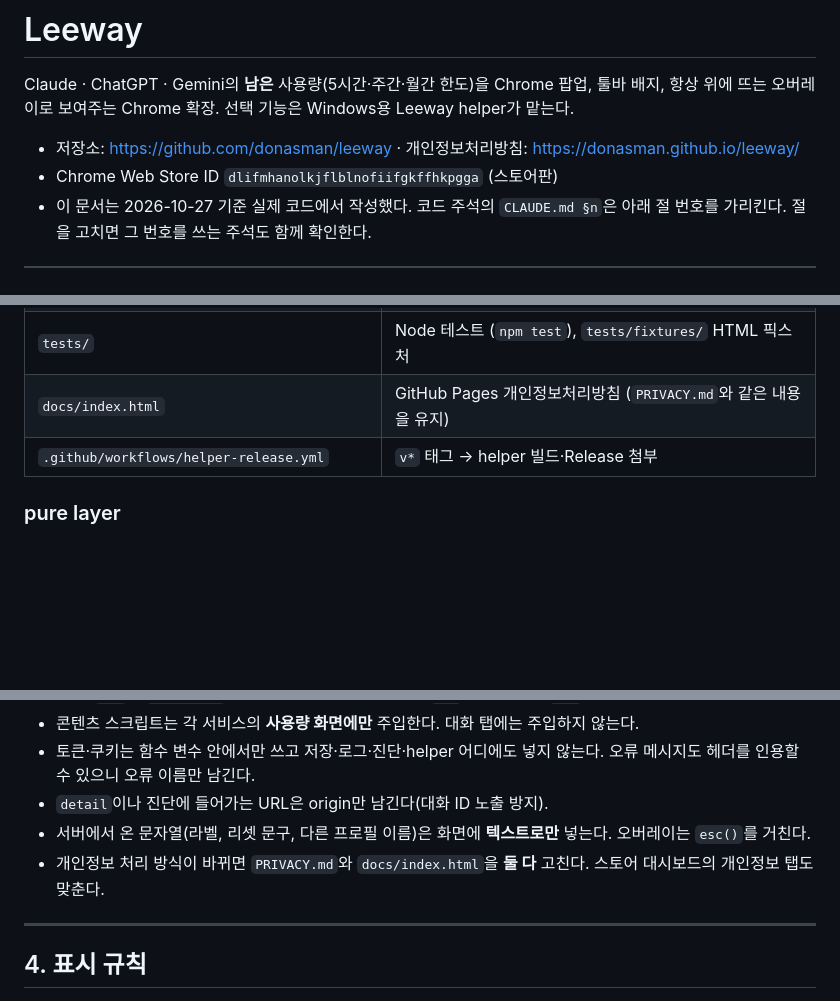
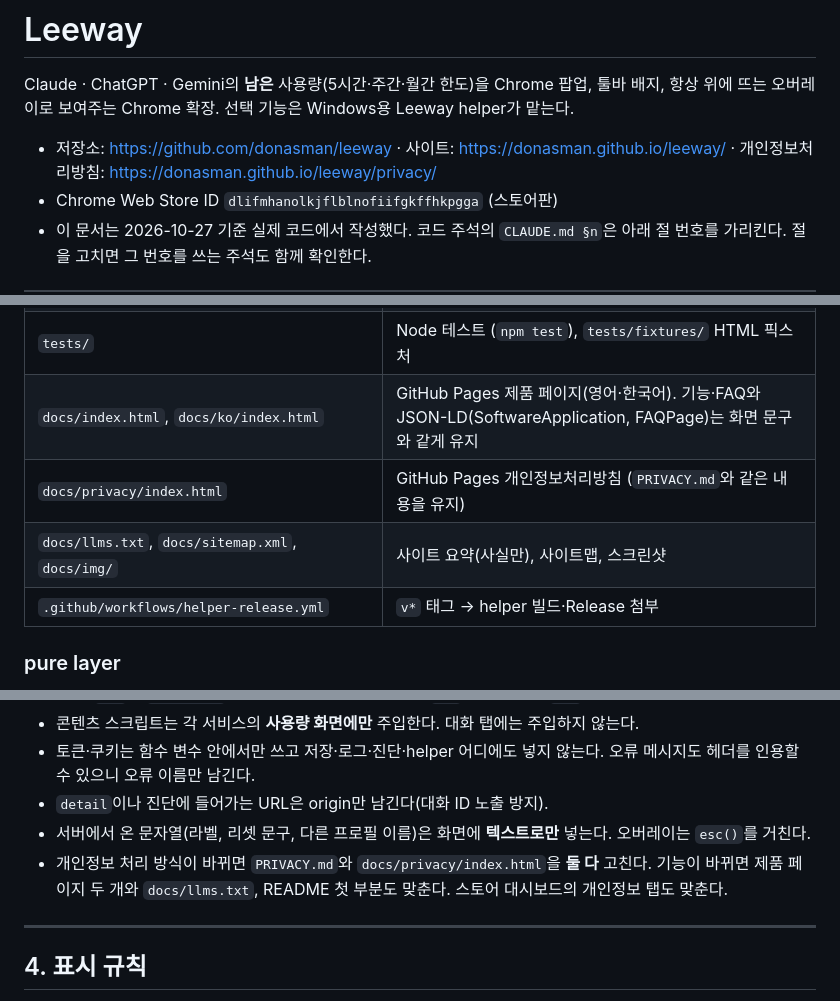
Before and after one commit to donasman/leeway, a Markdown page: CLAUDE.md, 3 parts joined by grey strips. GitHub-like rendering; blank space fills up the shorter version.

```diff
--- a/CLAUDE.md
+++ b/CLAUDE.md
@@ -3,7 +3,7 @@
 Claude · ChatGPT · Gemini의 **남은** 사용량(5시간·주간·월간 한도)을 Chrome 팝업, 툴바 배지,
 항상 위에 뜨는 오버레이로 보여주는 Chrome 확장. 선택 기능은 Windows용 Leeway helper가 맡는다.
 
-- 저장소: https://github.com/donasman/leeway · 개인정보처리방침: https://donasman.github.io/leeway/
+- 저장소: https://github.com/donasman/leeway · 사이트: https://donasman.github.io/leeway/ · 개인정보처리방침: https://donasman.github.io/leeway/privacy/
 - Chrome Web Store ID `dlifmhanolkjflblnofiifgkffhkpgga` (스토어판)
 - 이 문서는 2026-10-27 기준 실제 코드에서 작성했다. 코드 주석의 `CLAUDE.md §n`은 아래 절 번호를 가리킨다.
   절을 고치면 그 번호를 쓰는 주석도 함께 확인한다.
@@ -58,7 +58,9 @@ Claude · ChatGPT · Gemini의 **남은** 사용량(5시간·주간·월간 한
 | `extension/_locales/{en,ko,es,ja,zh,zh_TW}` | UI 문자열 6개 언어. 간체는 `zh` 폴더(UI 로캘 zh-CN은 `zh`로 대체됨), 번체는 `zh_TW` |
 | `helper/` | Leeway helper (Go, 의존성 없음). Native Messaging 호스트, `install`/`uninstall` |
 | `tests/` | Node 테스트 (`npm test`), `tests/fixtures/` HTML 픽스처 |
-| `docs/index.html` | GitHub Pages 개인정보처리방침 (`PRIVACY.md`와 같은 내용을 유지) |
+| `docs/index.html`, `docs/ko/index.html` | GitHub Pages 제품 페이지(영어·한국어). 기능·FAQ와 JSON-LD(SoftwareApplication, FAQPage)는 화면 문구와 같게 유지 |
+| `docs/privacy/index.html` | GitHub Pages 개인정보처리방침 (`PRIVACY.md`와 같은 내용을 유지) |
+| `docs/llms.txt`, `docs/sitemap.xml`, `docs/img/` | 사이트 요약(사실만), 사이트맵, 스크린샷 |
 | `.github/workflows/helper-release.yml` | `v*` 태그 → helper 빌드·Release 첨부 |
 
 ### pure layer
@@ -134,7 +136,7 @@ Gemini 값은 그 탭이 열려 있을 때만 갱신된다. 탭이 없으면 마
 - 토큰·쿠키는 함수 변수 안에서만 쓰고 저장·로그·진단·helper 어디에도 넣지 않는다. 오류 메시지도 헤더를 인용할 수 있으니 오류 이름만 남긴다.
 - `detail`이나 진단에 들어가는 URL은 origin만 남긴다(대화 ID 노출 방지).
 - 서버에서 온 문자열(라벨, 리셋 문구, 다른 프로필 이름)은 화면에 **텍스트로만** 넣는다. 오버레이는 `esc()`를 거친다.
-- 개인정보 처리 방식이 바뀌면 `PRIVACY.md`와 `docs/index.html`을 **둘 다** 고친다. 스토어 대시보드의 개인정보 탭도 맞춘다.
+- 개인정보 처리 방식이 바뀌면 `PRIVACY.md`와 `docs/privacy/index.html`을 **둘 다** 고친다. 기능이 바뀌면 제품 페이지 두 개와 `docs/llms.txt`, README 첫 부분도 맞춘다. 스토어 대시보드의 개인정보 탭도 맞춘다.
 
 ---
 
```
Also changed, not shown: README.md (+11 -3 lines), docs/img/popup.png (added), 5 other files.
